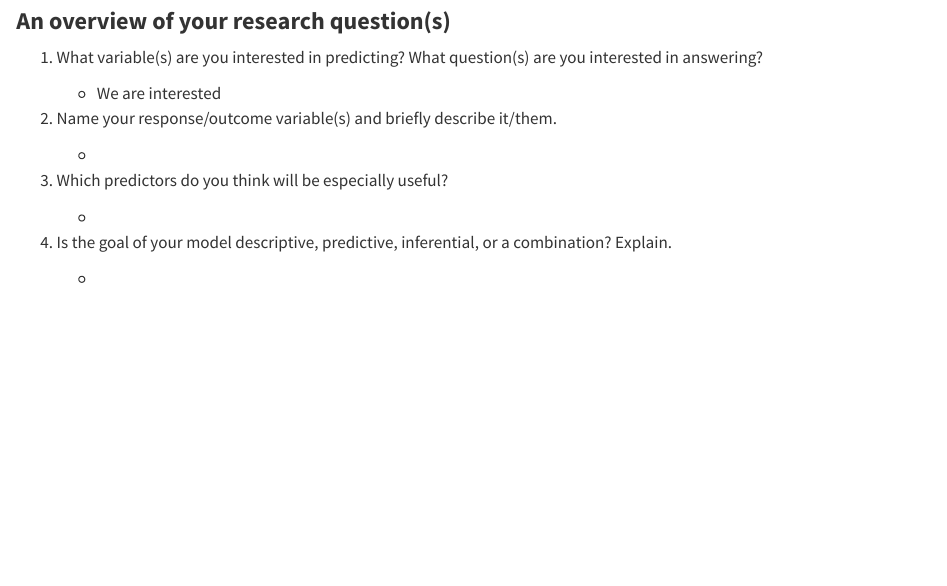
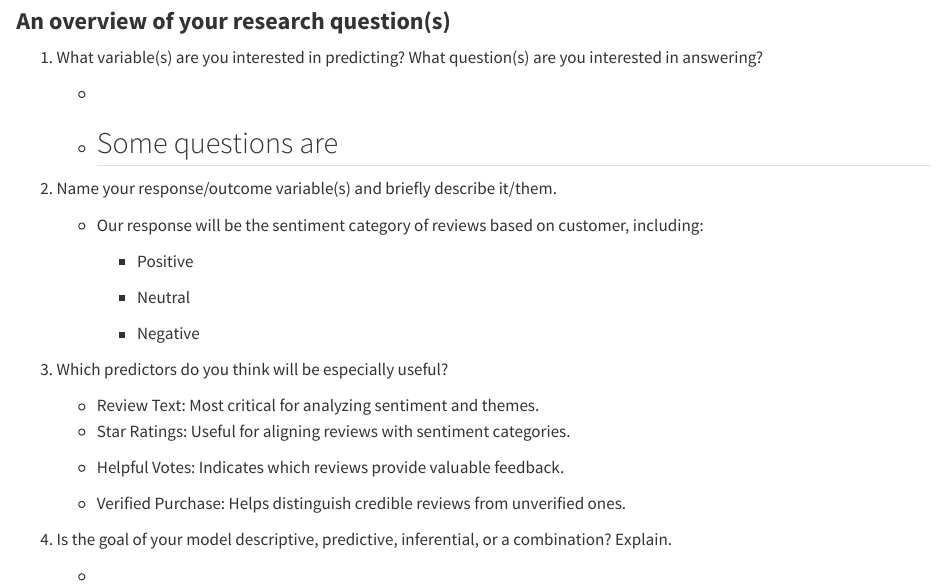
Before and after one commit to WilliamNelson007/PSTAT-134-Winter25-GroupProj, a Quarto document (Data Memo - Sentiment Analysis.qmd): the page in a window 1100 px wide, from 1390 px down. Rendered offline with R 4.5, knitr and Pandoc in place of Quarto, with nearby package versions.

Commit message:
Update Data Memo - Sentiment Analysis.qmd
Additional work done

```diff
--- a/Data Memo - Sentiment Analysis.qmd
+++ b/Data Memo - Sentiment Analysis.qmd
@@ -73,15 +73,31 @@ Your final project is intended to showcase your analytical abilities and model-b
 
 1.  What variable(s) are you interested in predicting? What question(s) are you interested in answering?
 
-    -   We are interested
+    -
+    -   Some questions are
+        -
 
 2.  Name your response/outcome variable(s) and briefly describe it/them.
 
-    -
+    -   Our response will be the sentiment category of reviews based on customer, including:
+
+        -   Positive
+
+        -   Neutral
+
+        -   Negative
 
 3.  Which predictors do you think will be especially useful?
 
-    -
+    -   Review Text: Most critical for analyzing sentiment and themes.
+
+    <!-- -->
+
+    -   Star Ratings: Useful for aligning reviews with sentiment categories.
+
+    -   Helpful Votes: Indicates which reviews provide valuable feedback.
+
+    -   Verified Purchase: Helps distinguish credible reviews from unverified ones.
 
 4.  Is the goal of your model descriptive, predictive, inferential, or a combination? Explain.
 
```
Also changed, not shown: Data Memo - Sentiment Analysis.qmd (2 more changed lines).
